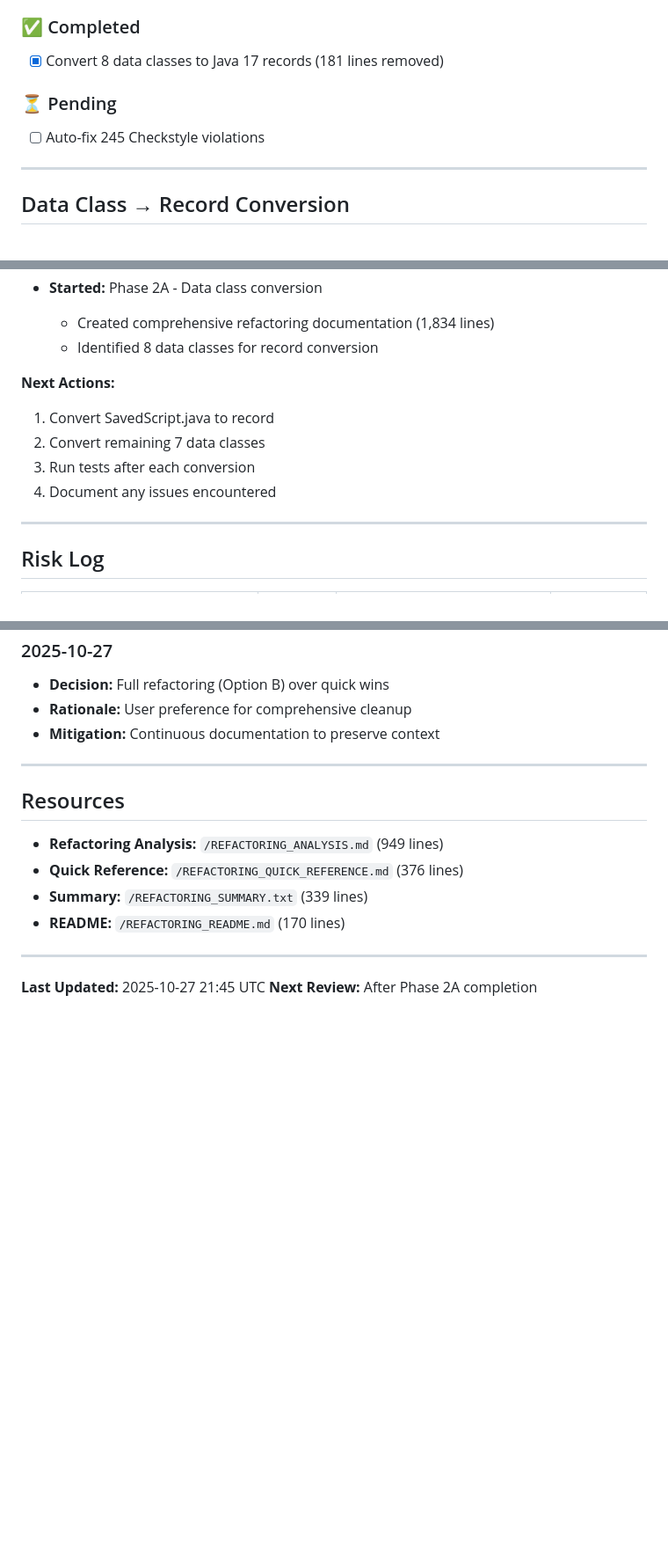
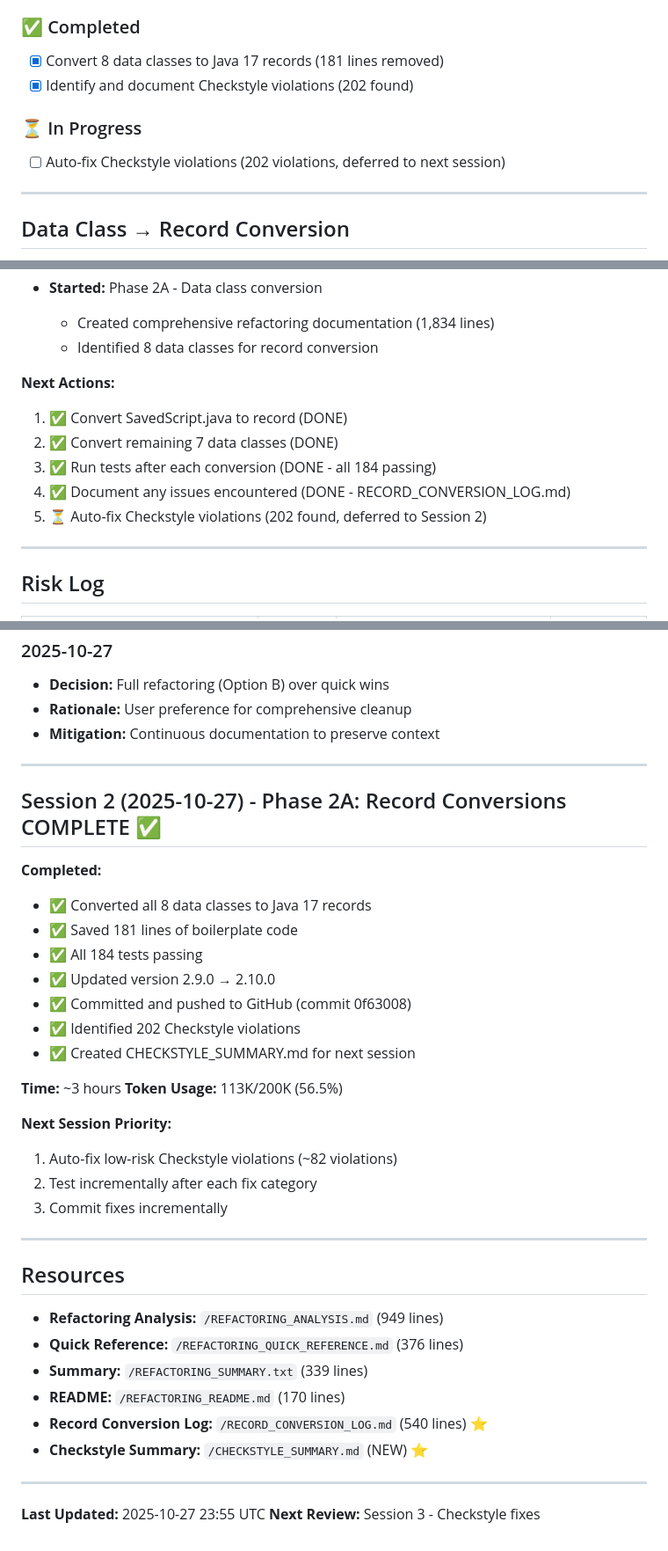
Before and after one commit to Gaskony-Ignition/ignition-module-python3, a Markdown page: REFACTORING_PROGRESS.md, 3 parts joined by grey strips. Shown at 88% size. GitHub-like rendering; blank space fills up the shorter version.

```diff
--- a/REFACTORING_PROGRESS.md
+++ b/REFACTORING_PROGRESS.md
@@ -29,9 +29,10 @@ This document tracks the ongoing refactoring effort to modernize and simplify th
 
 ### ✅ Completed
 - [x] Convert 8 data classes to Java 17 records (181 lines removed)
+- [x] Identify and document Checkstyle violations (202 found)
 
-### ⏳ Pending
-- [ ] Auto-fix 245 Checkstyle violations
+### ⏳ In Progress
+- [ ] Auto-fix Checkstyle violations (202 violations, deferred to next session)
 
 ---
 
@@ -140,10 +141,11 @@ This document tracks the ongoing refactoring effort to modernize and simplify th
   - Identified 8 data classes for record conversion
 
 **Next Actions:**
-1. Convert SavedScript.java to record
-2. Convert remaining 7 data classes
-3. Run tests after each conversion
-4. Document any issues encountered
+1. ✅ Convert SavedScript.java to record (DONE)
+2. ✅ Convert remaining 7 data classes (DONE)
+3. ✅ Run tests after each conversion (DONE - all 184 passing)
+4. ✅ Document any issues encountered (DONE - RECORD_CONVERSION_LOG.md)
+5. ⏳ Auto-fix Checkstyle violations (202 found, deferred to Session 2)
 
 ---
 
@@ -167,14 +169,37 @@ This document tracks the ongoing refactoring effort to modernize and simplify th
 
 ---
 
+## Session 2 (2025-10-27) - Phase 2A: Record Conversions COMPLETE ✅
+
+**Completed:**
+- ✅ Converted all 8 data classes to Java 17 records
+- ✅ Saved 181 lines of boilerplate code
+- ✅ All 184 tests passing
+- ✅ Updated version 2.9.0 → 2.10.0
+- ✅ Committed and pushed to GitHub (commit 0f63008)
+- ✅ Identified 202 Checkstyle violations
+- ✅ Created CHECKSTYLE_SUMMARY.md for next session
+
+**Time:** ~3 hours
+**Token Usage:** 113K/200K (56.5%)
+
+**Next Session Priority:**
+1. Auto-fix low-risk Checkstyle violations (~82 violations)
+2. Test incrementally after each fix category
+3. Commit fixes incrementally
+
+---
+
 ## Resources
 
 - **Refactoring Analysis:** `/REFACTORING_ANALYSIS.md` (949 lines)
 - **Quick Reference:** `/REFACTORING_QUICK_REFERENCE.md` (376 lines)
 - **Summary:** `/REFACTORING_SUMMARY.txt` (339 lines)
 - **README:** `/REFACTORING_README.md` (170 lines)
+- **Record Conversion Log:** `/RECORD_CONVERSION_LOG.md` (540 lines) ⭐
+- **Checkstyle Summary:** `/CHECKSTYLE_SUMMARY.md` (NEW) ⭐
 
 ---
 
-**Last Updated:** 2025-10-27 21:45 UTC
-**Next Review:** After Phase 2A completion
+**Last Updated:** 2025-10-27 23:55 UTC
+**Next Review:** Session 3 - Checkstyle fixes
```
Also changed, not shown: CHECKSTYLE_SUMMARY.md (added, +277 -0 lines).
